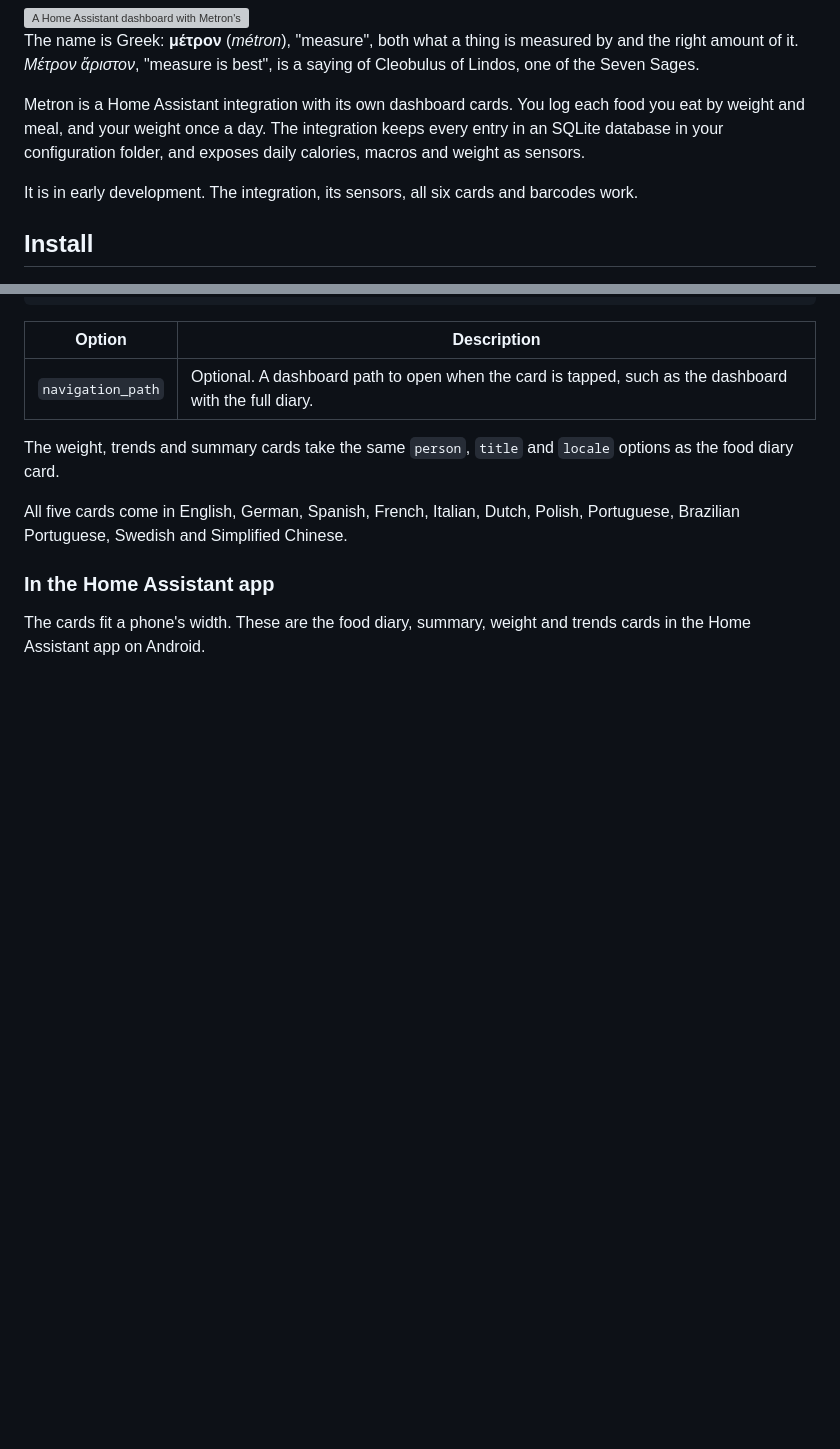
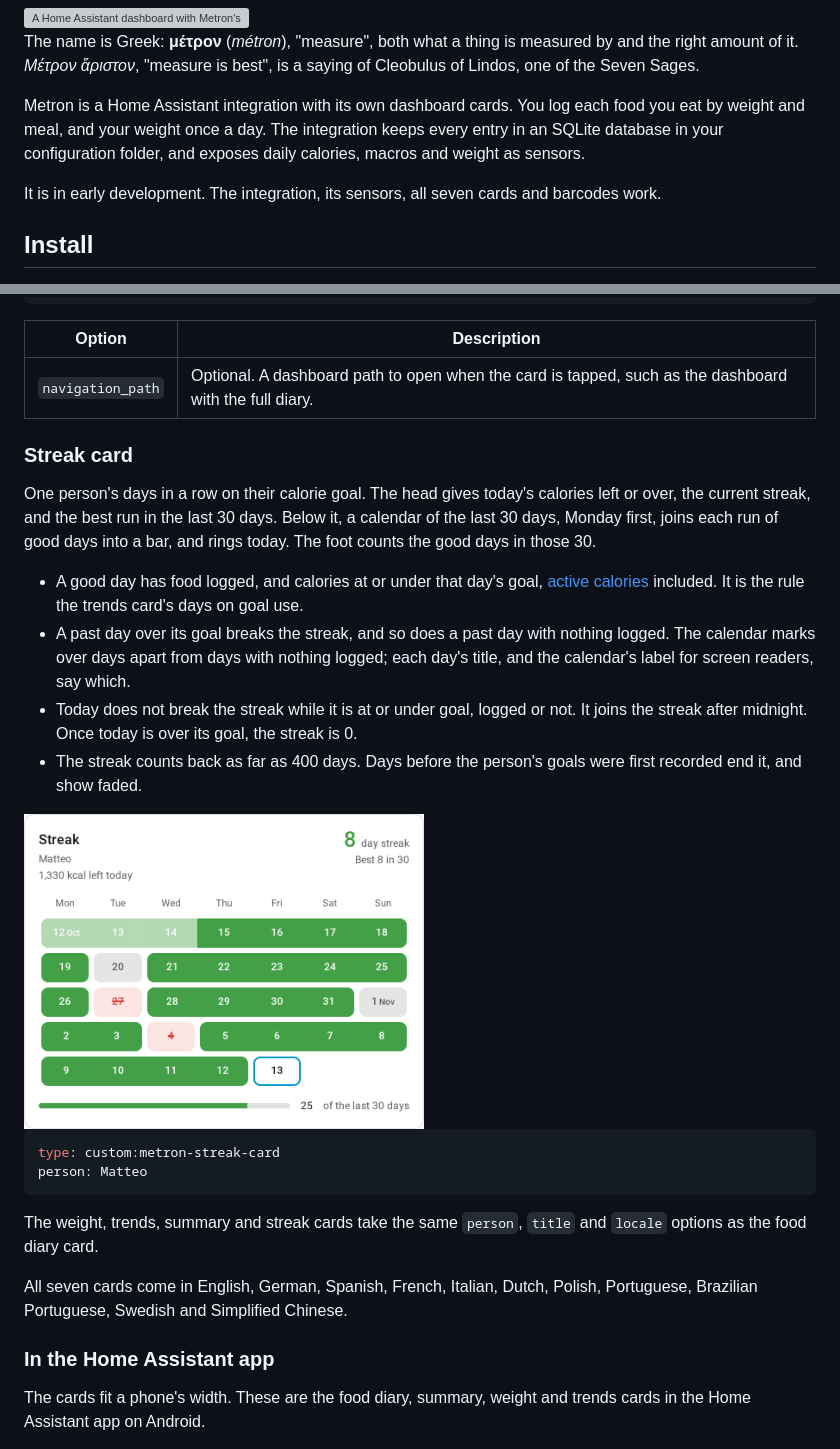
Before and after one commit to matteo-pacini/ZPMyFitnessCards, a Markdown page: README.md, 2 parts joined by grey strips. GitHub-like rendering; pictures changed too: images/streak.png (added); blank space fills up the shorter version; grey boxes are pictures that could not be loaded.

Commit message:
Document the streak card, with its screenshot
Co-Authored-By: Claude Opus 5.5 <noreply@anthropic.com>

````diff
--- a/README.md
+++ b/README.md
@@ -12,7 +12,7 @@ The name is Greek: **μέτρον** (*métron*), "measure", both what a thing is
 
 Metron is a Home Assistant integration with its own dashboard cards. You log each food you eat by weight and meal, and your weight once a day. The integration keeps every entry in an SQLite database in your configuration folder, and exposes daily calories, macros and weight as sensors.
 
-It is in early development. The integration, its sensors, all six cards and barcodes work.
+It is in early development. The integration, its sensors, all seven cards and barcodes work.
 
 ## Install
 
@@ -457,9 +457,25 @@ navigation_path: /dashboard-meds/debora
 | --- | --- |
 | `navigation_path` | Optional. A dashboard path to open when the card is tapped, such as the dashboard with the full diary. |
 
-The weight, trends and summary cards take the same `person`, `title` and `locale` options as the food diary card.
+### Streak card
 
-All five cards come in English, German, Spanish, French, Italian, Dutch, Polish, Portuguese, Brazilian Portuguese, Swedish and Simplified Chinese.
+One person's days in a row on their calorie goal. The head gives today's calories left or over, the current streak, and the best run in the last 30 days. Below it, a calendar of the last 30 days, Monday first, joins each run of good days into a bar, and rings today. The foot counts the good days in those 30.
+
+- A good day has food logged, and calories at or under that day's goal, [active calories](#active-calories) included. It is the rule the trends card's days on goal use.
+- A past day over its goal breaks the streak, and so does a past day with nothing logged. The calendar marks over days apart from days with nothing logged; each day's title, and the calendar's label for screen readers, say which.
+- Today does not break the streak while it is at or under goal, logged or not. It joins the streak after midnight. Once today is over its goal, the streak is 0.
+- The streak counts back as far as 400 days. Days before the person's goals were first recorded end it, and show faded.
+
+<img src="images/streak.png" alt="Streak: an 8-day streak, with days over goal and days with nothing logged in the calendar" width="400">
+
+```yaml
+type: custom:metron-streak-card
+person: Matteo
+```
+
+The weight, trends, summary and streak cards take the same `person`, `title` and `locale` options as the food diary card.
+
+All seven cards come in English, German, Spanish, French, Italian, Dutch, Polish, Portuguese, Brazilian Portuguese, Swedish and Simplified Chinese.
 
 ### In the Home Assistant app
 
````
Also changed, not shown: 1 other file.
